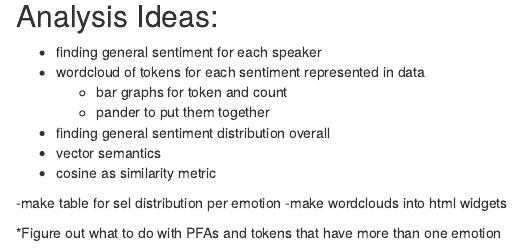
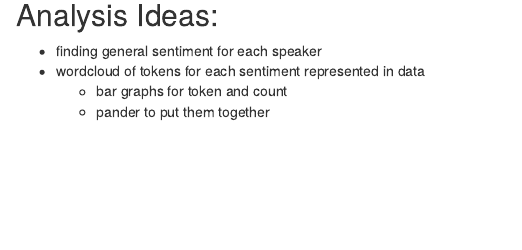
Before and after one commit to ClassOrg-Data-Sci-F2024/Basque-Parliament-Analysis, an R Markdown document (Data-Pipeline.Rmd): the page in a window 1100 px wide, from 13060 px down before the commit and from 12290 px down after it, so that both start at the same text. Rendered offline with R 4.5, knitr and Pandoc, with nearby package versions; some code elsewhere in the file could not run offline.

Commit message:
one of several final commits

```diff
--- a/Data-Pipeline.Rmd
+++ b/Data-Pipeline.Rmd
@@ -468,11 +467,3 @@ prop_usage
 - wordcloud of tokens for each sentiment represented in data
   - bar graphs for token and count
   - pander to put them together
-- finding general sentiment distribution overall
-- vector semantics
-- cosine as similarity metric
-
--make table for sel distribution per emotion
--make wordclouds into html widgets
-
-*Figure out what to do with PFAs and tokens that have more than one emotion
```
Also changed, not shown: Data-Pipeline.md (added), Data-Pipeline_files/figure-gfm/unnamed-chunk-24-1.png (added), Data-Pipeline_files/figure-gfm/unnamed-chunk-24-2.png (added), Data-Pipeline_files/figure-gfm/unnamed-chunk-24-3.png (added), Data-Pipeline_files/figure-gfm/unnamed-chunk-24-4.png (added), Data-Pipeline_files/figure-gfm/unnamed-chunk-24-5.png (added), Data-Pipeline_files/figure-gfm/unnamed-chunk-24-6.png (added), Data-Pipeline_files/figure-gfm/unnamed-chunk-25-1.png (added), Data-Pipeline_files/figure-gfm/unnamed-chunk-25-2.png (added), Data-Pipeline_files/figure-gfm/unnamed-chunk-25-3.png (added), Data-Pipeline_files/figure-gfm/unnamed-chunk-25-4.png (added), Data-Pipeline_files/figure-gfm/unnamed-chunk-25-5.png (added), Data-Pipeline_files/figure-gfm/unnamed-chunk-25-6.png (added), Data-Pipeline_files/figure-gfm/unnamed-chunk-25-7.png (added), 3 more files.
